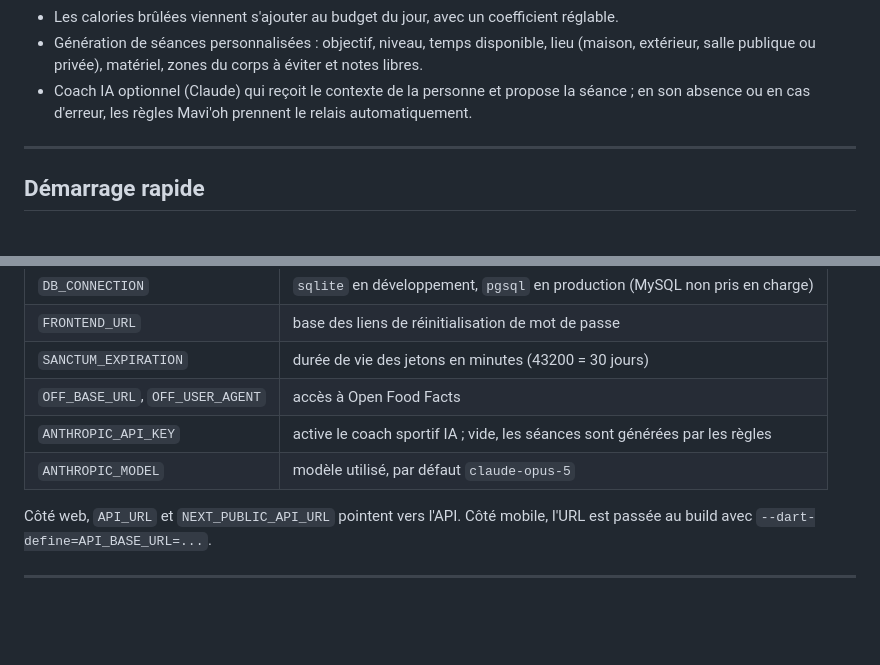
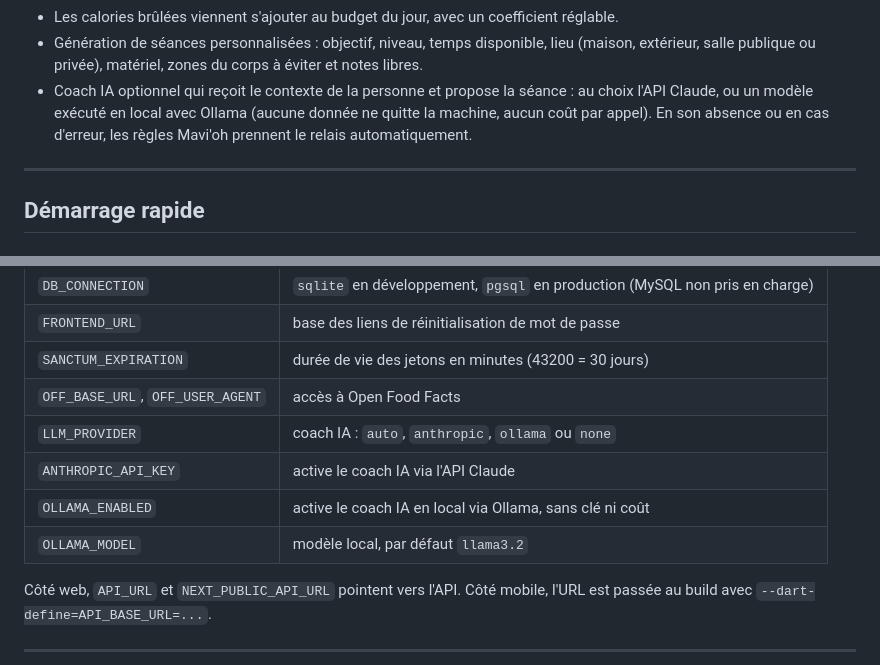
Before and after one commit to FloWindels/NutriApp, a Markdown page: README.md, 2 parts joined by grey strips. GitHub-like rendering; blank space fills up the shorter version.

```diff
--- a/README.md
+++ b/README.md
@@ -50,8 +50,10 @@ Le cahier des charges d'origine est `Cahier_des_charges_NutriApp_v1.0.pdf`.
 - Les calories brûlées viennent s'ajouter au budget du jour, avec un coefficient réglable.
 - Génération de séances personnalisées : objectif, niveau, temps disponible, lieu (maison, extérieur,
   salle publique ou privée), matériel, zones du corps à éviter et notes libres.
-- Coach IA optionnel (Claude) qui reçoit le contexte de la personne et propose la séance ; en son
-  absence ou en cas d'erreur, les règles Mavi'oh prennent le relais automatiquement.
+- Coach IA optionnel qui reçoit le contexte de la personne et propose la séance : au choix
+  l'API Claude, ou un modèle exécuté en local avec Ollama (aucune donnée ne quitte la machine,
+  aucun coût par appel). En son absence ou en cas d'erreur, les règles Mavi'oh prennent le
+  relais automatiquement.
 
 ---
 
@@ -119,8 +121,10 @@ Les variables importantes de `backend/.env` :
 | `FRONTEND_URL` | base des liens de réinitialisation de mot de passe |
 | `SANCTUM_EXPIRATION` | durée de vie des jetons en minutes (43200 = 30 jours) |
 | `OFF_BASE_URL`, `OFF_USER_AGENT` | accès à Open Food Facts |
-| `ANTHROPIC_API_KEY` | active le coach sportif IA ; vide, les séances sont générées par les règles |
-| `ANTHROPIC_MODEL` | modèle utilisé, par défaut `claude-opus-5` |
+| `LLM_PROVIDER` | coach IA : `auto`, `anthropic`, `ollama` ou `none` |
+| `ANTHROPIC_API_KEY` | active le coach IA via l'API Claude |
+| `OLLAMA_ENABLED` | active le coach IA en local via Ollama, sans clé ni coût |
+| `OLLAMA_MODEL` | modèle local, par défaut `llama3.2` |
 
 Côté web, `API_URL` et `NEXT_PUBLIC_API_URL` pointent vers l'API. Côté mobile, l'URL est passée au
 build avec `--dart-define=API_BASE_URL=...`.
```
Also changed, not shown: docs/DEPLOIEMENT_UBUNTU.md (+39 -1 lines), docs/REGLES_SPORT.md (+29 -3 lines).
